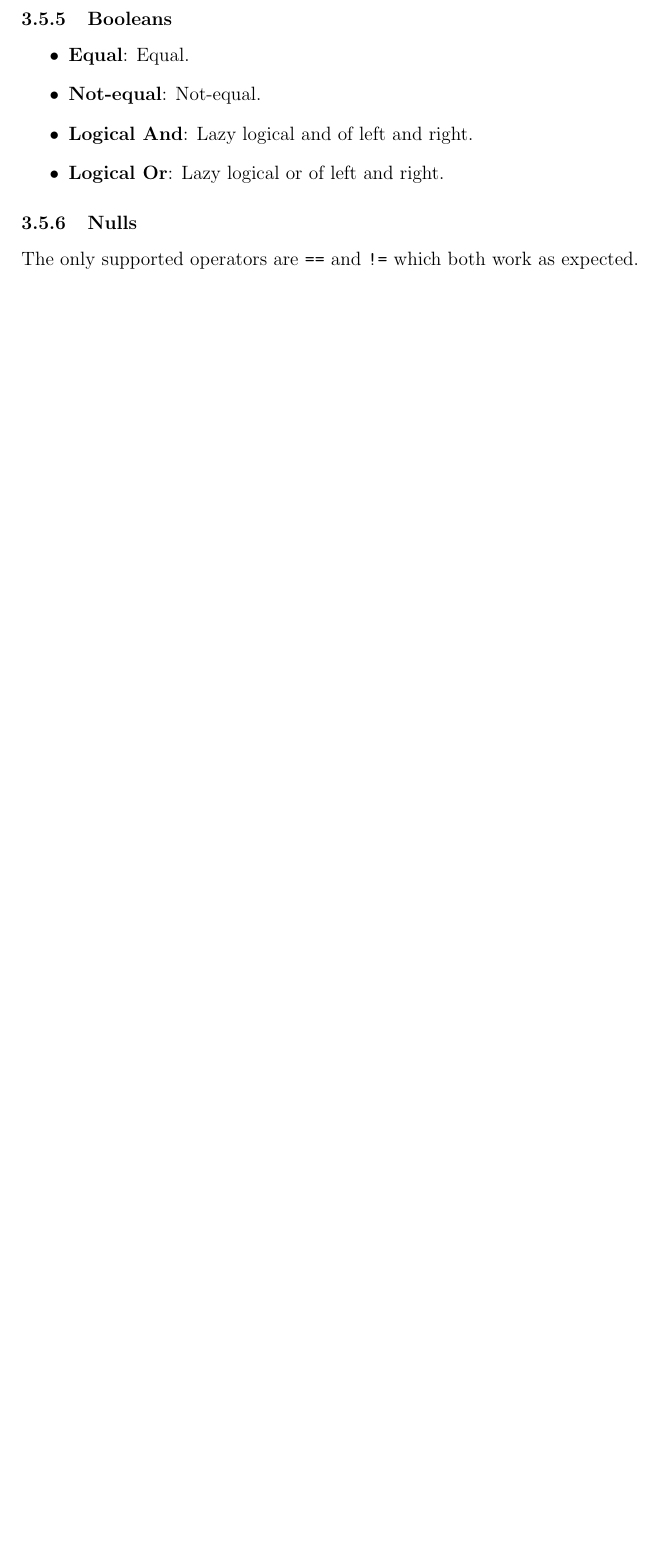
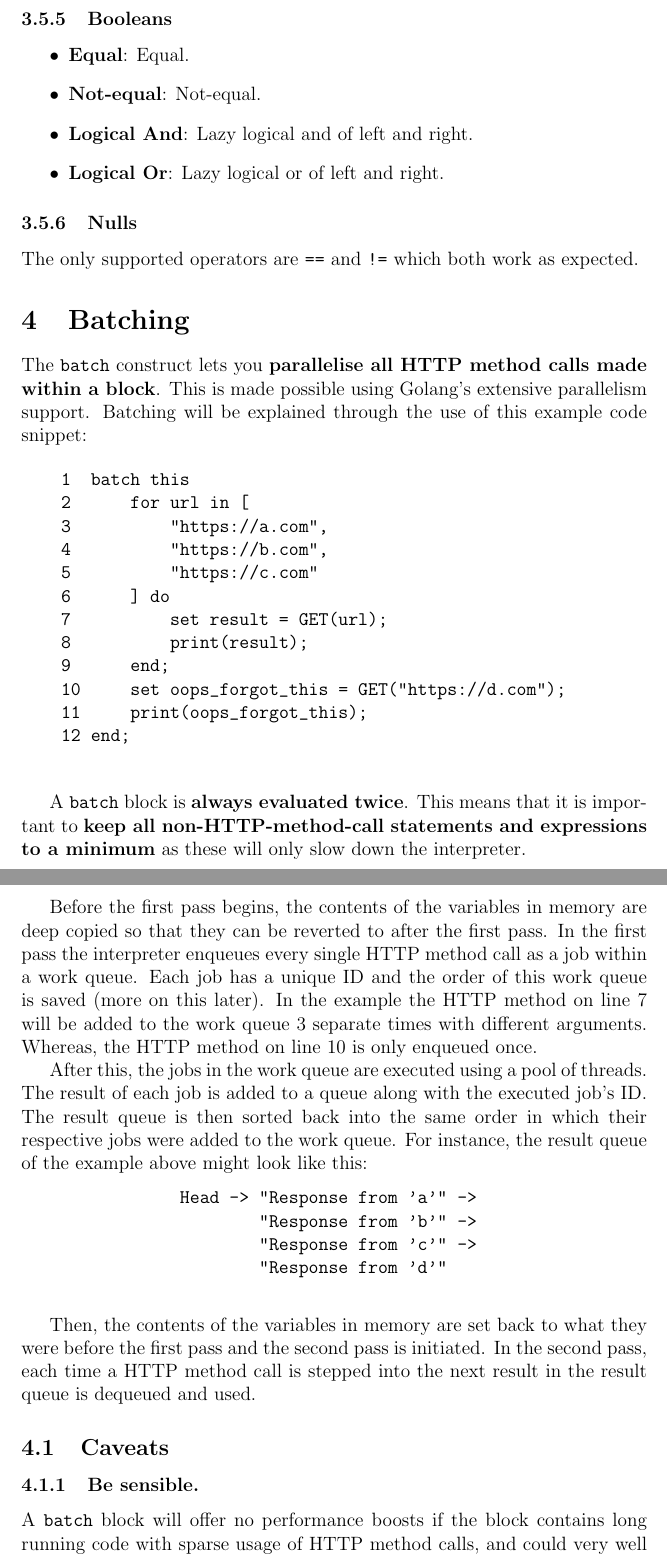
Before and after one commit to andygello555/sttp, a LaTeX document (reports/specification_for_language/specification_for_language.tex): part of page 10 of 10 before the commit and two parts of pages 11 and 12 of 13 after it, the two joined at a grey line, cut so that both start at the same text, the shorter picture padded with empty space. Compiled offline with pdfLaTeX.

Commit message:
Language spec: Batch + TryCatch statements + explanation of batching
- Added batch statement which will end up being a parallelism mechanism for multiple HTTP requests (28/10/2021 - 17:00:41)
- Added the try-catch statement because I forgot to earlier (28/10/2021 - 17:01:04)
- Added an entire section on batching and how it will work in the language spec (28/10/2021 - 17:01:38)
- Added String referrers for new Batch and TryCatch symbols (28/10/2021 - 17:02:41)
- Updated the first example to include the batch, try-catch and foreach statements (28/10/2021 - 17:03:11)

```diff
--- a/reports/specification_for_language/specification_for_language.tex
+++ b/reports/specification_for_language/specification_for_language.tex
@@ -346,3 +353,46 @@ All operators work as expected.
 
 The only supported operators are \verb|==| and \verb|!=| which both work as expected.
 
+\section{Batching}
+
+The \verb|batch| construct lets you \textbf{parallelise all HTTP method calls made within a block}. This is made possible using Golang's extensive parallelism support. Batching will be explained through the use of this example code snippet:
+
+\begin{center}
+    \begin{verbatim}
+    1  batch this
+    2      for url in [
+    3          "https://a.com",
+    4          "https://b.com",
+    5          "https://c.com"
+    6      ] do
+    7          set result = GET(url);
+    8          print(result);
+    9      end;
+    10     set oops_forgot_this = GET("https://d.com");
+    11     print(oops_forgot_this);
+    12 end;
+    \end{verbatim}
+\end{center}
+
+A \verb|batch| block is \textbf{always evaluated twice}. This means that it is important to \textbf{keep all non-HTTP-method-call statements and expressions to a minimum} as these will only slow down the interpreter.
+
+Before the first pass begins, the contents of the variables in memory are deep copied so that they can be reverted to after the first pass. In the first pass the interpreter enqueues every single HTTP method call as a job within a work queue. Each job has a unique ID and the order of this work queue is saved (more on this later). In the example the HTTP method on line 7 will be added to the work queue 3 separate times with different arguments. Whereas, the HTTP method on line 10 is only enqueued once.
+
+After this, the jobs in the work queue are executed using a pool of threads. The result of each job is added to a queue along with the executed job's ID. The result queue is then sorted back into the same order in which their respective jobs were added to the work queue. For instance, the result queue of the example above might look like this:
+
+\begin{center}
+    \begin{verbatim}
+                Head -> "Response from 'a'" ->
+                        "Response from 'b'" ->
+                        "Response from 'c'" ->
+                        "Response from 'd'"
+    \end{verbatim}
+\end{center}
+
+Then, the contents of the variables in memory are set back to what they were before the first pass and the second pass is initiated. In the second pass, each time a HTTP method call is stepped into the next result in the result queue is dequeued and used.
+
+\subsection{Caveats}
+
+\subsubsection{Be sensible.}
+
+A \verb|batch| block will offer no performance boosts if the block contains long running code with sparse usage of HTTP method calls, and could very well be \textbf{detrimental} to the performance of your code. Some general tips...
```
Also changed, not shown: reports/specification_for_language/specification_for_language.tex (24 more changed lines), 3 other files.
